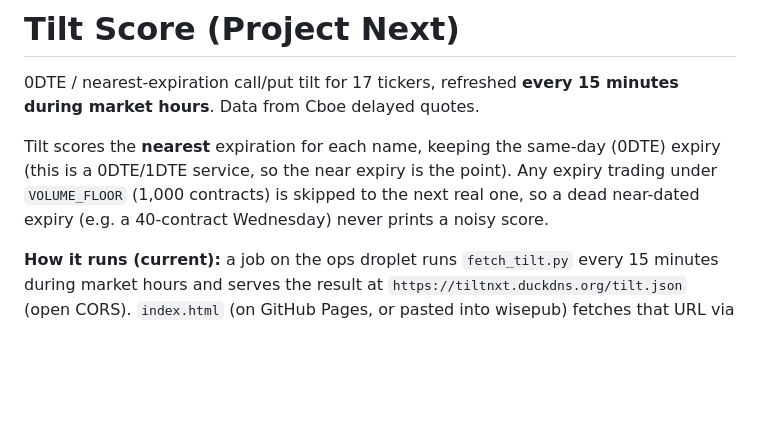
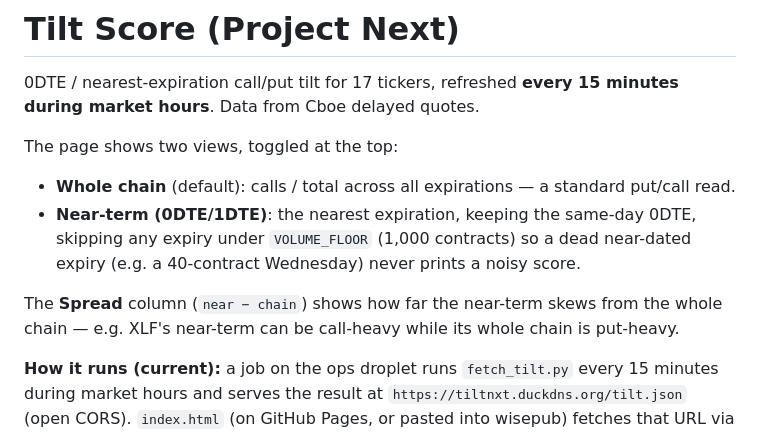
Before and after one commit to cdelvalle81282/Tilt-Score, a Markdown page: README.md, the part around the change. Drawn GitHub-style; blank space fills up the shorter version.

Commit message:
docs: README covers the whole-chain / near-term toggle + spread
Co-Authored-By: Claude Opus 4.8 (1M context) <noreply@anthropic.com>

```diff
--- a/README.md
+++ b/README.md
@@ -3,11 +3,17 @@
 0DTE / nearest-expiration call/put tilt for 17 tickers, refreshed **every 15
 minutes during market hours**. Data from Cboe delayed quotes.
 
-Tilt scores the **nearest** expiration for each name, keeping the same-day
-(0DTE) expiry (this is a 0DTE/1DTE service, so the near expiry is the point).
-Any expiry trading under `VOLUME_FLOOR` (1,000 contracts) is skipped to the
-next real one, so a dead near-dated expiry (e.g. a 40-contract Wednesday)
-never prints a noisy score.
+The page shows two views, toggled at the top:
+
+- **Whole chain** (default): calls / total across all expirations — a standard
+  put/call read.
+- **Near-term (0DTE/1DTE)**: the nearest expiration, keeping the same-day 0DTE,
+  skipping any expiry under `VOLUME_FLOOR` (1,000 contracts) so a dead near-dated
+  expiry (e.g. a 40-contract Wednesday) never prints a noisy score.
+
+The **Spread** column (`near − chain`) shows how far the near-term skews from
+the whole chain — e.g. XLF's near-term can be call-heavy while its whole chain
+is put-heavy.
 
 **How it runs (current):** a job on the ops droplet runs `fetch_tilt.py` every
 15 minutes during market hours and serves the result at
```
